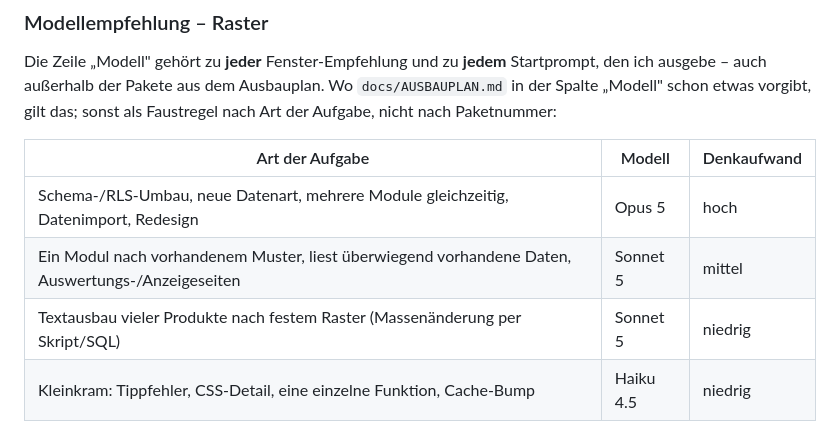
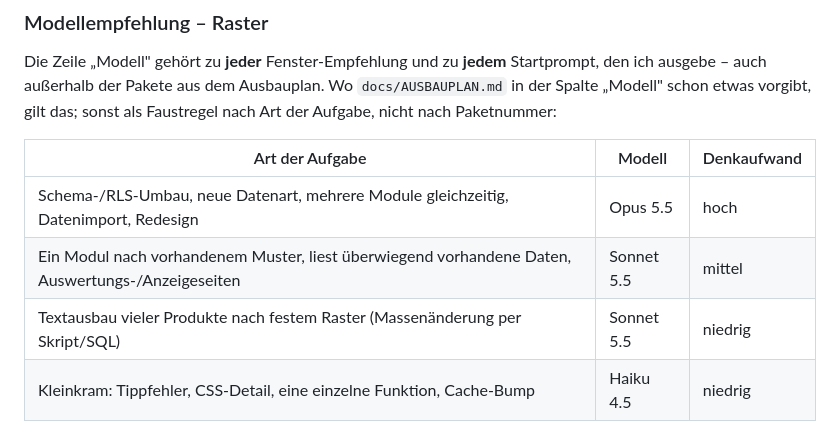
Before and after one commit to ogzhvn/Bartool, a Markdown page: CLAUDE.md, the part around the change. Drawn GitHub-style.

Commit message:
CLAUDE.md: Modellraster auf Opus 5.5 und Sonnet 5.5 aktualisiert
Co-Authored-By: Claude Sonnet 5.5 <noreply@anthropic.com>
Claude-Session: https://claude.ai/code/session_01TgutRxxb4DHapYgvzV9Fde

```diff
--- a/CLAUDE.md
+++ b/CLAUDE.md
@@ -174,9 +174,9 @@ sonst als Faustregel nach Art der Aufgabe, nicht nach Paketnummer:
 
 | Art der Aufgabe | Modell | Denkaufwand |
 |---|---|---|
-| Schema-/RLS-Umbau, neue Datenart, mehrere Module gleichzeitig, Datenimport, Redesign | Opus 5 | hoch |
-| Ein Modul nach vorhandenem Muster, liest überwiegend vorhandene Daten, Auswertungs-/Anzeigeseiten | Sonnet 5 | mittel |
-| Textausbau vieler Produkte nach festem Raster (Massenänderung per Skript/SQL) | Sonnet 5 | niedrig |
+| Schema-/RLS-Umbau, neue Datenart, mehrere Module gleichzeitig, Datenimport, Redesign | Opus 5.5 | hoch |
+| Ein Modul nach vorhandenem Muster, liest überwiegend vorhandene Daten, Auswertungs-/Anzeigeseiten | Sonnet 5.5 | mittel |
+| Textausbau vieler Produkte nach festem Raster (Massenänderung per Skript/SQL) | Sonnet 5.5 | niedrig |
 | Kleinkram: Tippfehler, CSS-Detail, eine einzelne Funktion, Cache-Bump | Haiku 4.5 | niedrig |
 
 Bei Grenzfällen das teurere Modell nennen: eine falsche Schema-Migration kostet
```
